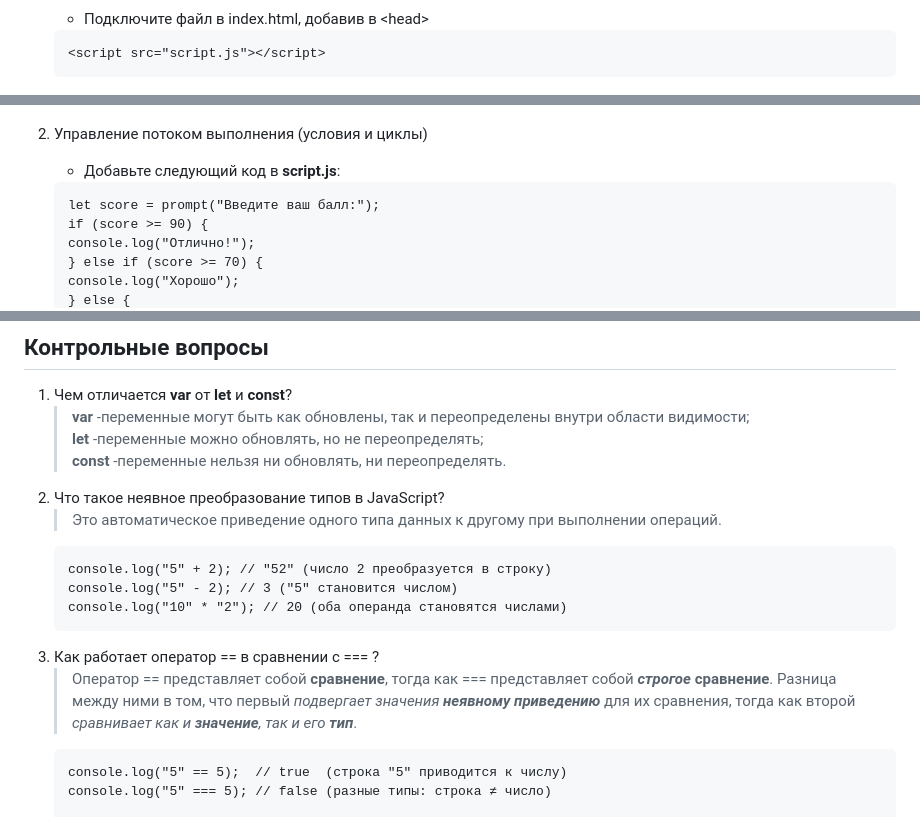
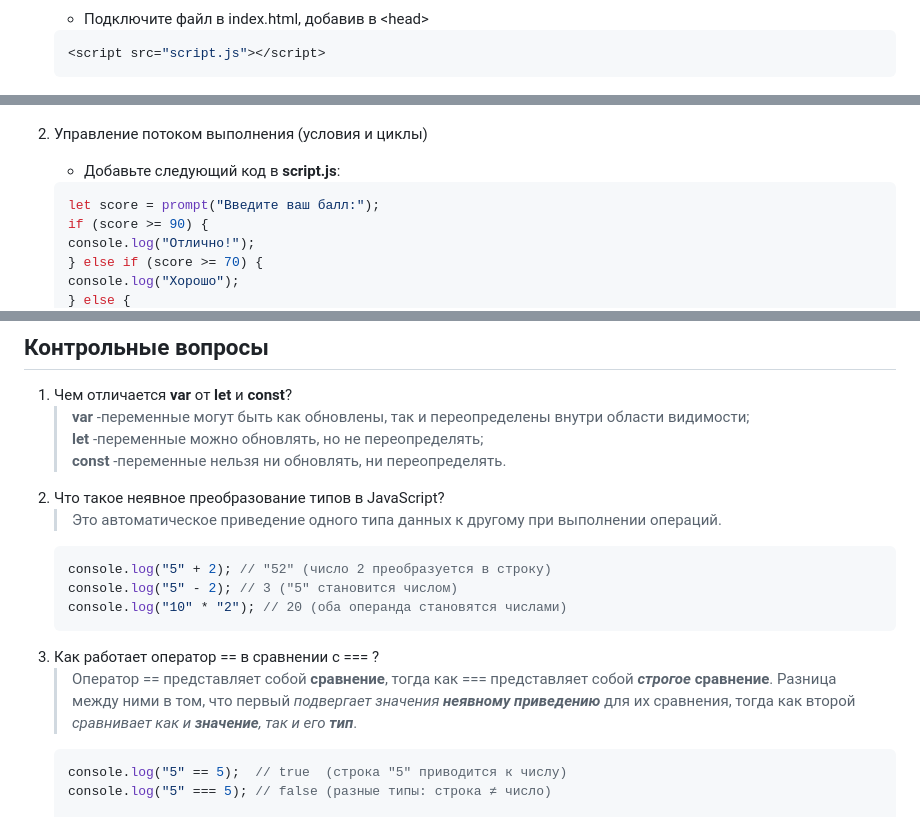
Before and after one commit to srulimoisovich/Lab1-JS-USM, a Markdown page: README.md, 3 parts joined by grey strips. Drawn GitHub-style.

````diff
--- a/README.md
+++ b/README.md
@@ -49,7 +49,7 @@
     ```
     > ![](/assets/screenshots/Screenshot_7.png)
     - Подключите файл в index.html, добавив в \<head\>
-    ```
+    ```js
     <script src="script.js"></script>
     ```
     > ![](/assets/screenshots/Screenshot_8.png)
@@ -70,7 +70,7 @@
 
 2. Управление потоком выполнения (условия и циклы)
     - Добавьте следующий код в **script.js**:
-    ```
+    ```js
     let score = prompt("Введите ваш балл:");
     if (score >= 90) {
     console.log("Отлично!");
@@ -95,14 +95,14 @@
     > **var** -переменные могут быть как обновлены, так и переопределены внутри области видимости;<br>**let** -переменные можно обновлять, но не переопределять;<br>**const** -переменные нельзя ни обновлять, ни переопределять.
 2. Что такое неявное преобразование типов в JavaScript?
     > Это автоматическое приведение одного типа данных к другому при выполнении операций.
-    ```
+    ```js
     console.log("5" + 2); // "52" (число 2 преобразуется в строку)
     console.log("5" - 2); // 3 ("5" становится числом)
     console.log("10" * "2"); // 20 (оба операнда становятся числами)
     ```
 3. Как работает оператор == в сравнении с === ?
     > Оператор == представляет собой **сравнение**, тогда как === представляет собой **_строгое_ сравнение**. Разница между ними в том, что первый *подвергает значения **неявному приведению*** для их сравнения, тогда как второй *сравнивает как и **значение**, так и его **тип***.
-    ```
+    ```js
     console.log("5" == 5);  // true  (строка "5" приводится к числу)
     console.log("5" === 5); // false (разные типы: строка ≠ число)
 
````
